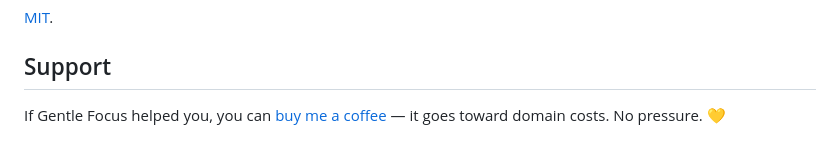
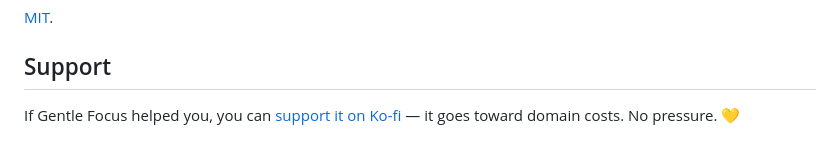
Before and after one commit to nejc-katlab/gentle-focus, a Markdown page: README.md, the part around the change. Drawn GitHub-style.

Commit message:
Point support link to Ko-fi (katlab)

```diff
--- a/README.md
+++ b/README.md
@@ -60,4 +60,4 @@ node --test
 
 ## Support
 
-If Gentle Focus helped you, you can [buy me a coffee](https://buymeacoffee.com/YOUR_HANDLE) — it goes toward domain costs. No pressure. 💛
+If Gentle Focus helped you, you can [support it on Ko-fi](https://ko-fi.com/katlab) — it goes toward domain costs. No pressure. 💛
```
